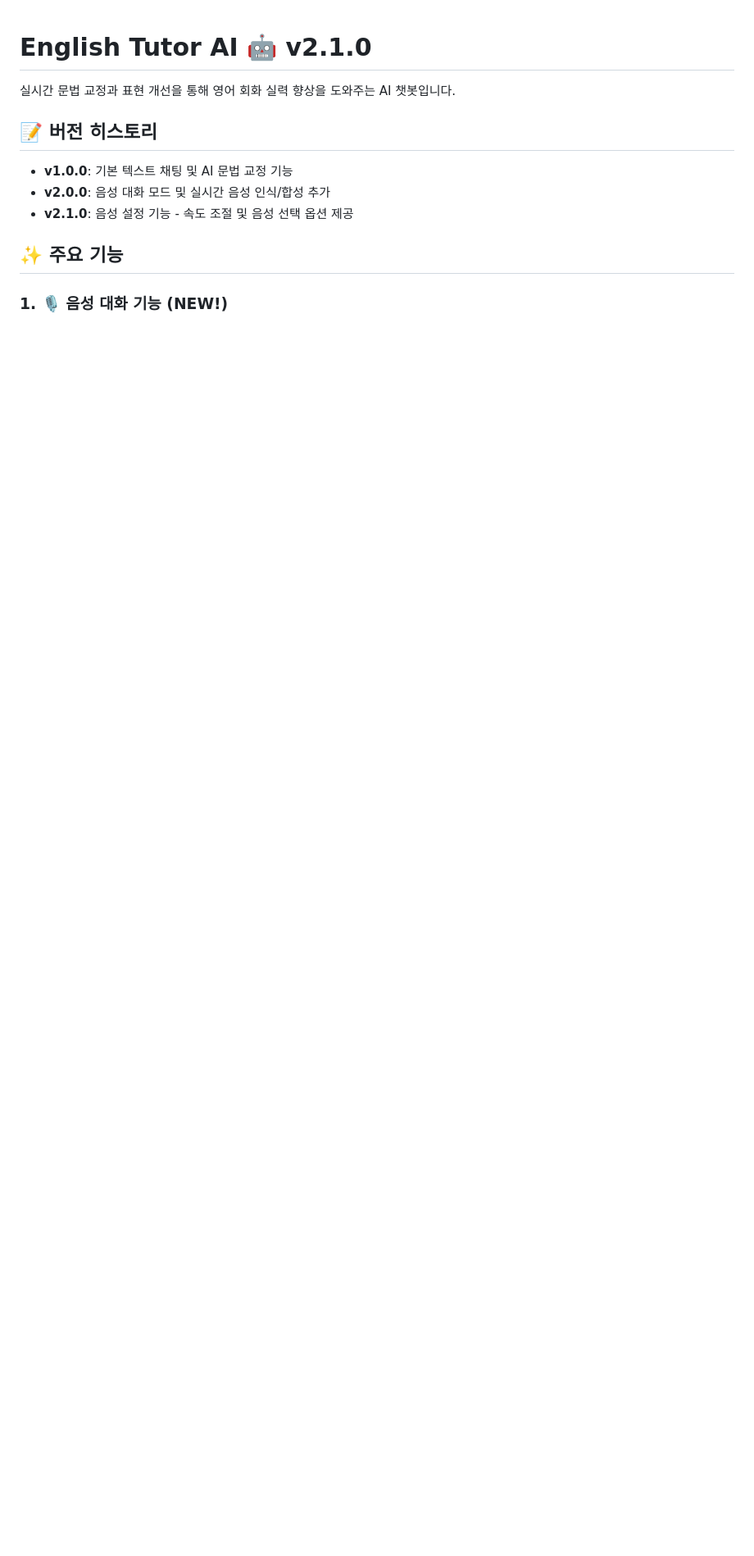
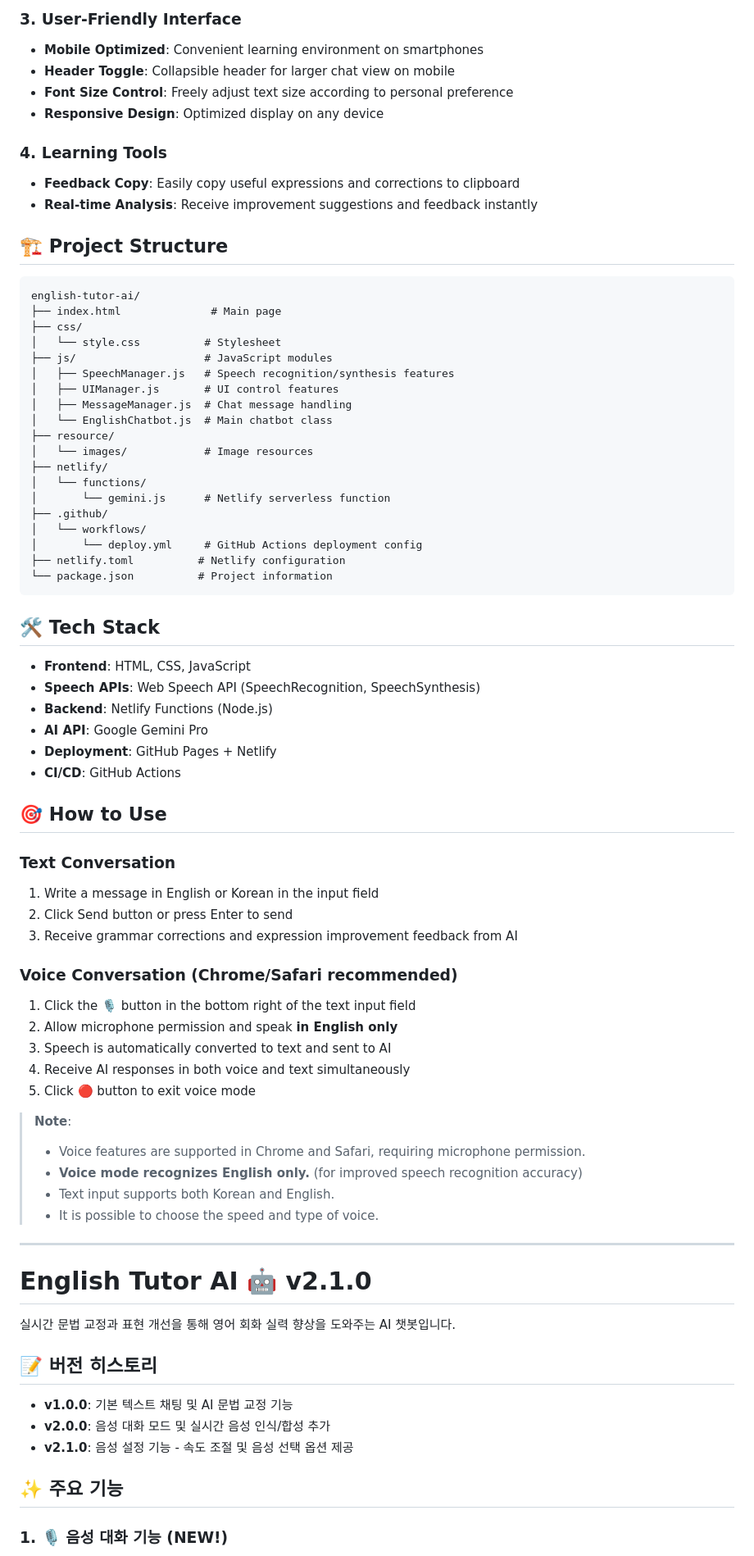
Before and after one commit to 60cod/english-tutor-ai, a Markdown page: README.md, the part around the change printed below. Shown: that part at 82% size. GitHub-like rendering; blank space fills up the shorter version.

````diff
--- a/README.md
+++ b/README.md
@@ -1,3 +31,68 @@
+### 3. User-Friendly Interface
+- **Mobile Optimized**: Convenient learning environment on smartphones
+- **Header Toggle**: Collapsible header for larger chat view on mobile
+- **Font Size Control**: Freely adjust text size according to personal preference
+- **Responsive Design**: Optimized display on any device
+
+### 4. Learning Tools
+- **Feedback Copy**: Easily copy useful expressions and corrections to clipboard
+- **Real-time Analysis**: Receive improvement suggestions and feedback instantly
+
+## 🏗️ Project Structure
+
+```
+english-tutor-ai/
+├── index.html              # Main page
+├── css/
+│   └── style.css          # Stylesheet
+├── js/                    # JavaScript modules
+│   ├── SpeechManager.js   # Speech recognition/synthesis features
+│   ├── UIManager.js       # UI control features
+│   ├── MessageManager.js  # Chat message handling
+│   └── EnglishChatbot.js  # Main chatbot class
+├── resource/
+│   └── images/            # Image resources
+├── netlify/
+│   └── functions/
+│       └── gemini.js      # Netlify serverless function
+├── .github/
+│   └── workflows/
+│       └── deploy.yml     # GitHub Actions deployment config
+├── netlify.toml          # Netlify configuration
+└── package.json          # Project information
+```
+
+## 🛠️ Tech Stack
+
+- **Frontend**: HTML, CSS, JavaScript
+- **Speech APIs**: Web Speech API (SpeechRecognition, SpeechSynthesis)
+- **Backend**: Netlify Functions (Node.js)
+- **AI API**: Google Gemini Pro
+- **Deployment**: GitHub Pages + Netlify
+- **CI/CD**: GitHub Actions
+
+## 🎯 How to Use
+
+### Text Conversation
+1. Write a message in English or Korean in the input field
+2. Click Send button or press Enter to send
+3. Receive grammar corrections and expression improvement feedback from AI
+
+### Voice Conversation (Chrome/Safari recommended)
+1. Click the 🎙️ button in the bottom right of the text input field
+2. Allow microphone permission and speak **in English only**
+3. Speech is automatically converted to text and sent to AI
+4. Receive AI responses in both voice and text simultaneously
+5. Click 🔴 button to exit voice mode
+
+> **Note**:
+> - Voice features are supported in Chrome and Safari, requiring microphone permission.
+> - **Voice mode recognizes English only.** (for improved speech recognition accuracy)
+> - Text input supports both Korean and English.
+> - It is possible to choose the speed and type of voice.
+
+---
+
 # English Tutor AI 🤖 v2.1.0
 
 실시간 문법 교정과 표현 개선을 통해 영어 회화 실력 향상을 도와주는 AI 챗봇입니다.
````
Also changed, not shown: other parts of README.md (+42 -12 lines), resource/images/screenshot.png (added), 8 other files.
